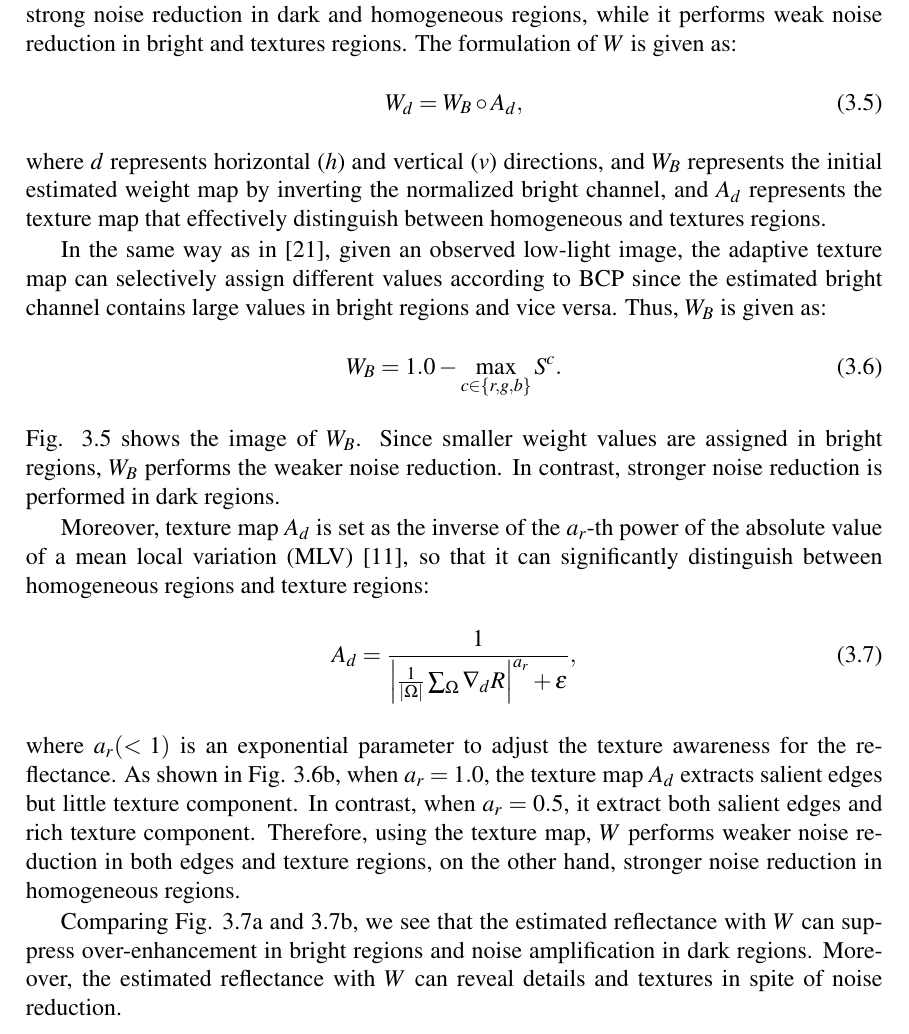
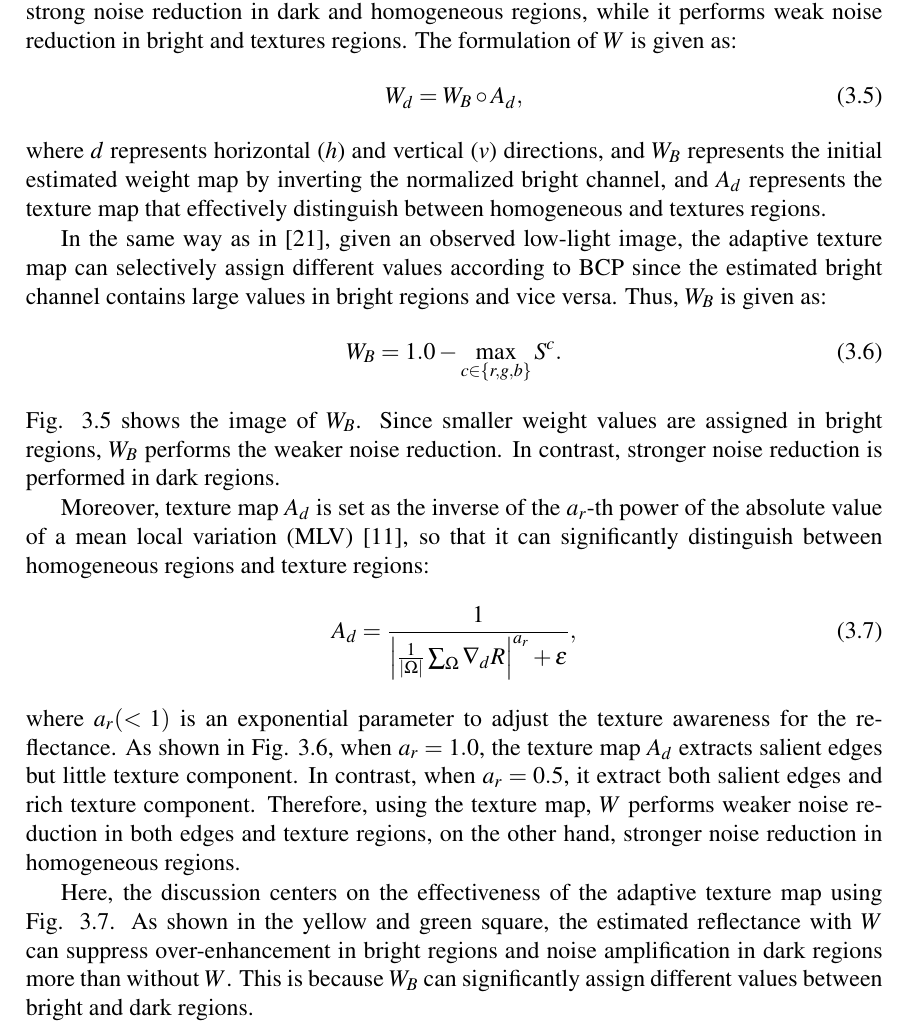
Before and after one commit to kazulive/Paper, a LaTeX thesis (main.tex, which reads proposed.tex): part of page 21 of 32, cut so that both start at the same text. Compiled offline with pdfLaTeX; an older LaTeX class or package is replaced by its successor.

Commit message:
On the way to edge magnitudes

```diff
--- a/proposed.tex
+++ b/proposed.tex
@@ -116,9 +116,9 @@ Moreover, texture map $A_{d}$ is set as the inverse of the $a_{r}$-th power of t
 A_{d} = \frac{1}{\left |\frac{1}{|\Omega|}\sum_{\Omega}\nabla_{d}{R} \right|^{a_{r}} + \epsilon}, \label{eq: mlv}
 \end{equation}
 where $a_{r} (< 1)$ is an exponential parameter to adjust the texture awareness for the reflectance.
-As shown in Fig. \ref{fig:mlv_pow}, when $a_{r}=1.0$, the texture map $A_{d}$ extracts salient edges but little texture component. In contrast, when $a_{r}=0.5$, it extract both salient edges and rich texture component. Therefore, using the texture map, $W$ performs weaker noise reduction in both edges and texture regions, on the other hand, stronger noise reduction in homogeneous regions.
-
-Comparing Fig. \ref{fig:wo} and \ref{fig:w}, we see that the estimated reflectance with $W$ can suppress over-enhancement in bright regions and noise amplification in dark regions. Moreover, the estimated reflectance with $W$ can reveal details and textures in spite of noise reduction.
+As shown in Fig. \ref{fig:mlv_change}, when $a_{r}=1.0$, the texture map $A_{d}$ extracts salient edges but little texture component. In contrast, when $a_{r}=0.5$, it extract both salient edges and rich texture component. Therefore, using the texture map, $W$ performs weaker noise reduction in both edges and texture regions, on the other hand, stronger noise reduction in homogeneous regions.\par
+Here, the discussion centers on the effectiveness of the adaptive texture map using Fig. \ref{fig:adaptive/effectiveness}.
+As shown in the yellow and green square, the estimated reflectance with $W$ can suppress over-enhancement in bright regions and noise amplification in dark regions more than without $W$. This is because $W_{B}$ can significantly assign different values between bright and dark regions.
 % ----Classificationの図----%
 \begin{figure}[tb]
 	\centering
@@ -161,7 +161,7 @@ Comparing Fig. \ref{fig:wo} and \ref{fig:w}, we see that the estimated reflectan
 \subcaption{Reflectance with $W$} \label{fig:w}
 \end{minipage}
 \caption{Comparison of reflectance results. (a) the estimated reflectance without $W$; (b) the estimated reflectance with $W$.}
-\label{fig: noise_suppression}
+\label{fig:adaptive/effectiveness}
 \end{figure}
 
 \section{Solution} \label{sec:solution}
```
Also changed, not shown: 4 other files.
